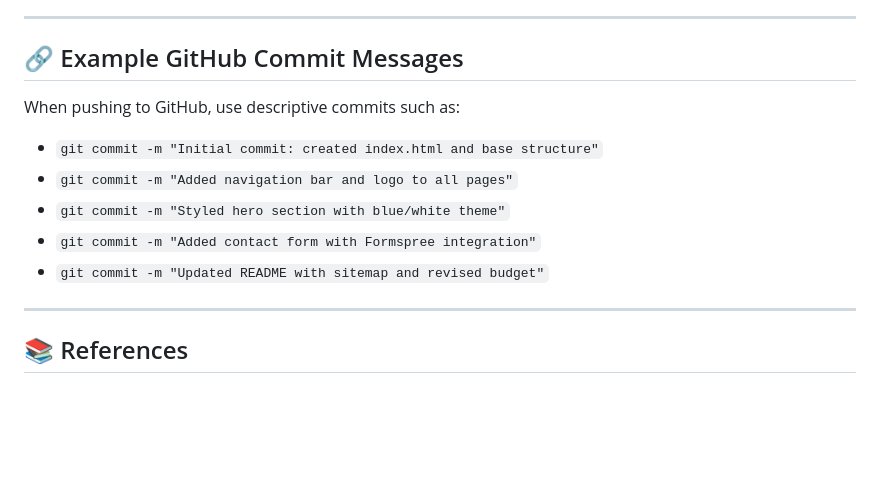
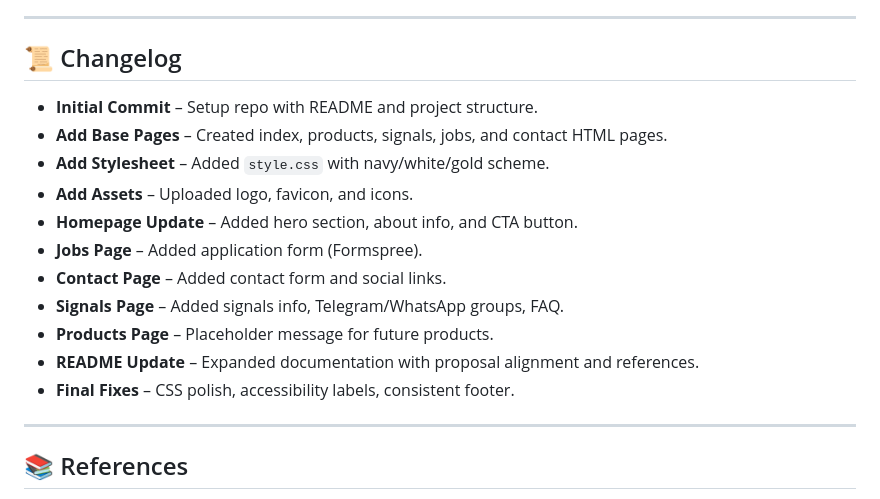
Before and after one commit to st10490392/WEDE, a Markdown page: README.md, the part around the change. GitHub-like rendering; blank space fills up the shorter version.

```diff
--- a/README.md
+++ b/README.md
@@ -91,13 +91,20 @@ antagonistic_website/
 
 ---
 
-## 🔗 Example GitHub Commit Messages
-When pushing to GitHub, use descriptive commits such as:
-- `git commit -m "Initial commit: created index.html and base structure"`
-- `git commit -m "Added navigation bar and logo to all pages"`
-- `git commit -m "Styled hero section with blue/white theme"`
-- `git commit -m "Added contact form with Formspree integration"`
-- `git commit -m "Updated README with sitemap and revised budget"`
+## 📜 Changelog
+
+- **Initial Commit** – Setup repo with README and project structure.
+- **Add Base Pages** – Created index, products, signals, jobs, and contact HTML pages.
+- **Add Stylesheet** – Added `style.css` with navy/white/gold scheme.
+- **Add Assets** – Uploaded logo, favicon, and icons.
+- **Homepage Update** – Added hero section, about info, and CTA button.
+- **Jobs Page** – Added application form (Formspree).
+- **Contact Page** – Added contact form and social links.
+- **Signals Page** – Added signals info, Telegram/WhatsApp groups, FAQ.
+- **Products Page** – Placeholder message for future products.
+- **README Update** – Expanded documentation with proposal alignment and references.
+- **Final Fixes** – CSS polish, accessibility labels, consistent footer.
+
 
 ---
 
```
